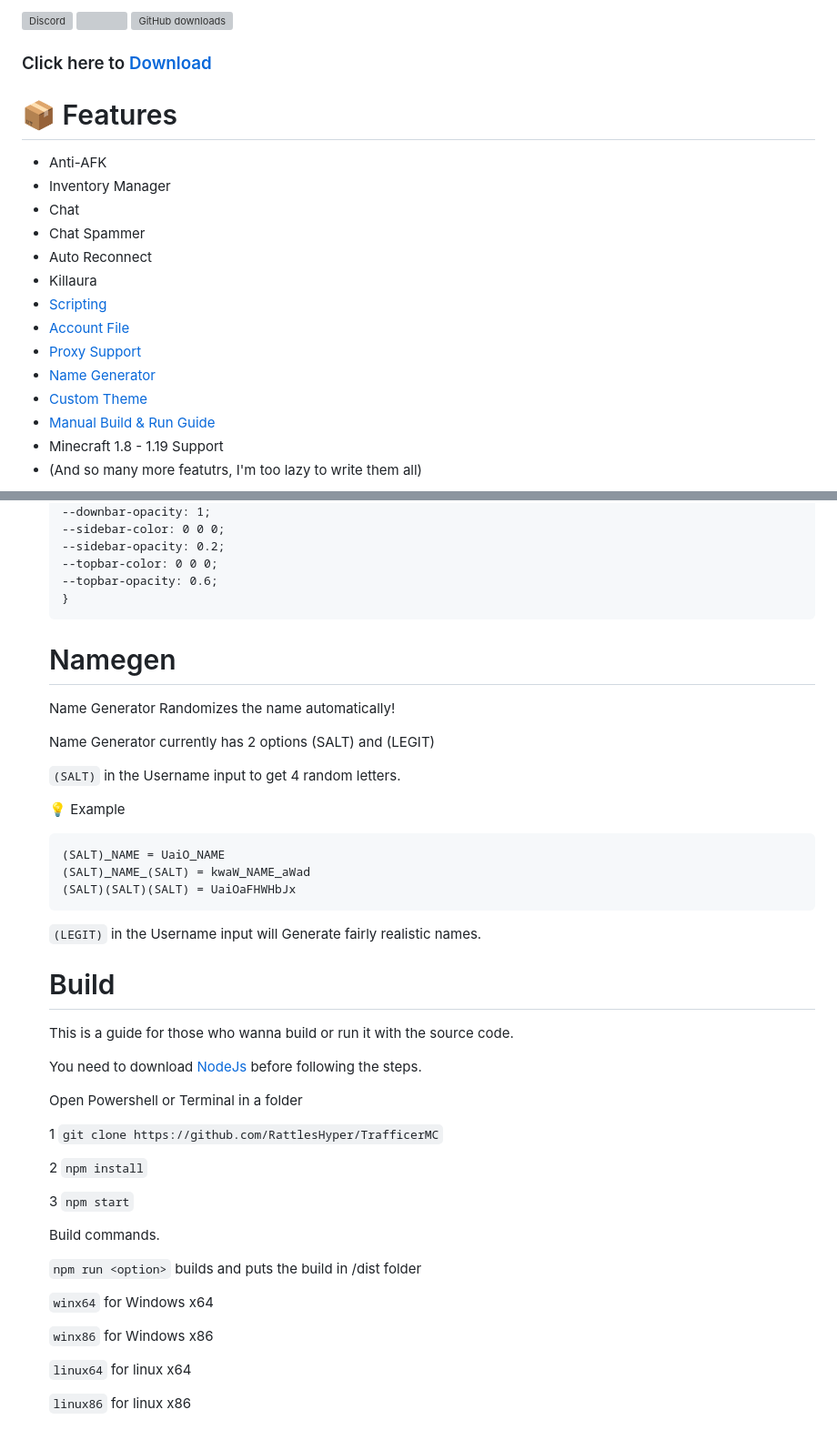
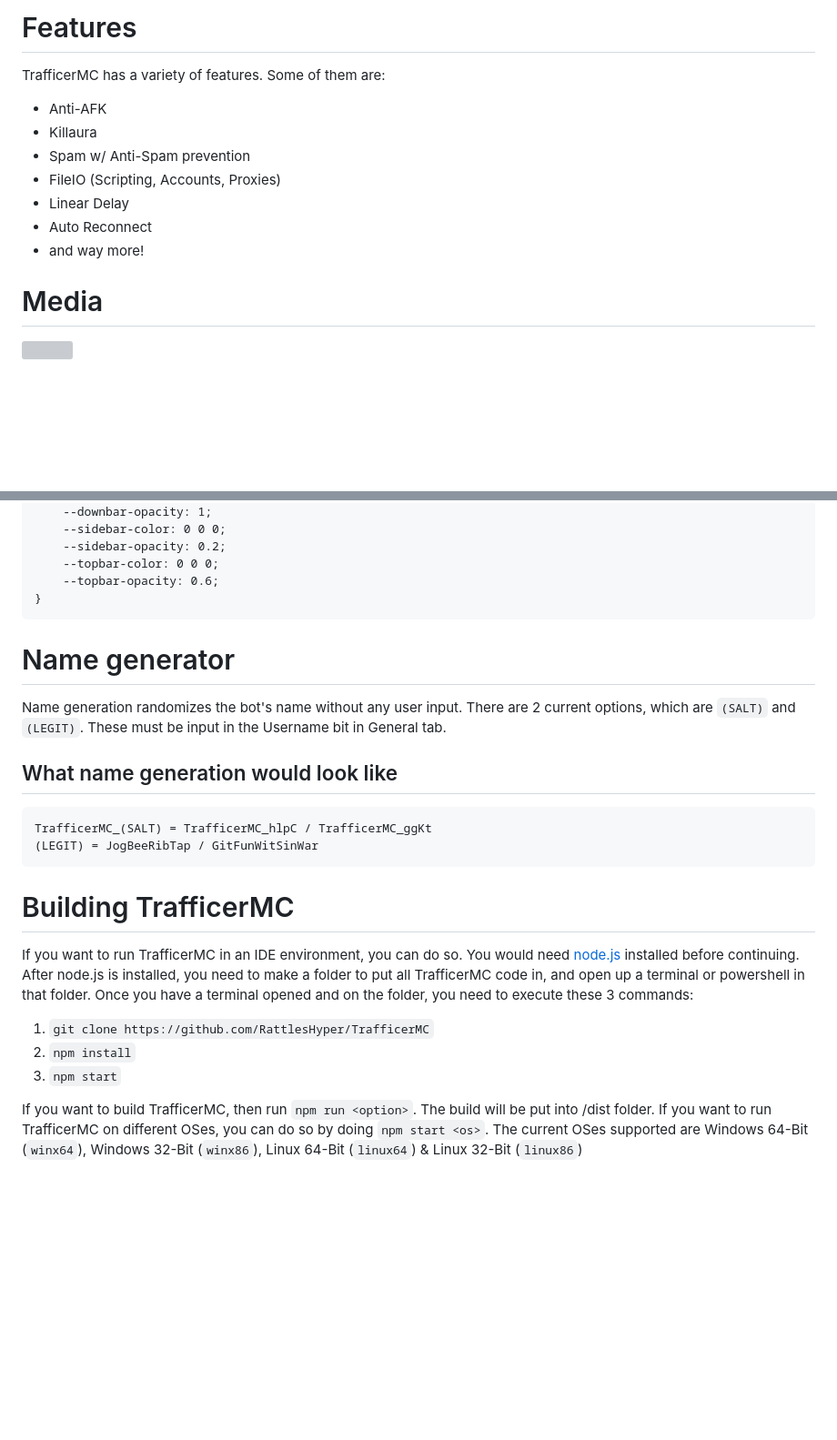
Before and after one commit to RattlesHyper/TrafficerMC, a Markdown page: README.md, 2 parts joined by grey strips. Shown: that part at 91% size. GitHub-like rendering; blank space fills up the shorter version; grey boxes are pictures that could not be loaded.

Commit message:
make readme sexy

````diff
--- a/README.md
+++ b/README.md
@@ -3,23 +10,15 @@
 
-[![Discord](https://discord.com/api/guilds/935341227400904734/widget.png)](https://discord.gg/m6b8Pw4NR8)
-[![](https://img.shields.io/github/release/RattlesHyper/TrafficerMC.svg)](https://github.com/RattlesHyper/TrafficerMC/releases)
-[![GitHub downloads](https://img.shields.io/github/downloads/RattlesHyper/TrafficerMC/total.svg)](https://github.com/RattlesHyper/TrafficerMC/releases/latest)
+# Features
+TrafficerMC has a variety of features. Some of them are:
+ - Anti-AFK
+ - Killaura
+ - Spam w/ Anti-Spam prevention
+ - FileIO (Scripting, Accounts, Proxies)
+ - Linear Delay
+ - Auto Reconnect
+ - and way more!
 
-### Click here to [Download](https://github.com/RattlesHyper/TrafficerMC/releases)
+# Media
 
-# 📦 Features
-- Anti-AFK
-- Inventory Manager
-- Chat
-- Chat Spammer
-- Auto Reconnect
-- Killaura
-- [Scripting](#scripting)
-- [Account File](#accountfile)
-- [Proxy Support](#proxy)
-- [Name Generator](#namegen)
-- [Custom Theme](#theme)
-- [Manual Build & Run Guide](#build)
-- Minecraft 1.8 - 1.19 Support
-- (And so many more featutrs, I'm too lazy to write them all)
+![](https://media.discordapp.net/attachments/1101173583956422736/1105880170751078400/image.png)
 
@@ -238,48 +171,21 @@ disconnect
     --sidebar-opacity: 0.2;
     --topbar-color: 0 0 0;
     --topbar-opacity: 0.6;
-    }
-    ```
-    # Namegen
+}
+```
+# Name generator
+Name generation randomizes the bot's name without any user input. There are 2 current options, which are `(SALT)` and `(LEGIT)`. These must be input in the Username bit in General tab.
+## What name generation would look like
+```
+TrafficerMC_(SALT) = TrafficerMC_hlpC / TrafficerMC_ggKt
+(LEGIT) = JogBeeRibTap / GitFunWitSinWar
+```
+# Building TrafficerMC
+If you want to run TrafficerMC in an IDE environment, you can do so. You would need [node.js](https://nodejs.org/en/download) installed before continuing. After node.js is installed, you need to make a folder to put all TrafficerMC code in, and open up a terminal or powershell in that folder. Once you have a terminal opened and on the folder, you need to execute these 3 commands:
 
-    Name Generator Randomizes the name automatically!
+ 1. `git clone https://github.com/RattlesHyper/TrafficerMC`
+ 2. `npm install`
+ 3. `npm start`
 
-    Name Generator currently has 2 options (SALT) and (LEGIT)
-
-    ` (SALT) ` in the Username input to get 4 random letters.
-
-    💡 Example
-
-    ```
-    (SALT)_NAME = UaiO_NAME
-    (SALT)_NAME_(SALT) = kwaW_NAME_aWad
-    (SALT)(SALT)(SALT) = UaiOaFHWHbJx
-    ```
-
-    ` (LEGIT) ` in the Username input will Generate fairly realistic names.
-
-    # Build
-
-    This is a guide for those who wanna build or run it with the source code.
-
-    You need to download [NodeJs](https://nodejs.org/en/download/) before following the steps.
-
-    Open Powershell or Terminal in a folder
-
-    1 ` git clone https://github.com/RattlesHyper/TrafficerMC `
-
-    2 ` npm install `
-
-    3 ` npm start `
-
-    Build commands.
-
-    ` npm run <option> ` builds and puts the build in /dist folder
-
-    `winx64` for Windows x64
-
-    `winx86` for Windows x86
-
-    `linux64` for linux x64
-
-    `linux86` for linux x86
+If you want to build TrafficerMC, then run `npm run <option>`. The build will be put into /dist folder.
+If you want to run TrafficerMC on different OSes, you can do so by doing `npm start <os>`. The current OSes supported are Windows 64-Bit (`winx64`), Windows 32-Bit (`winx86`), Linux 64-Bit (`linux64`) & Linux 32-Bit (`linux86`)
````
Also changed, not shown: other parts of README.md (+132 -191 lines).
